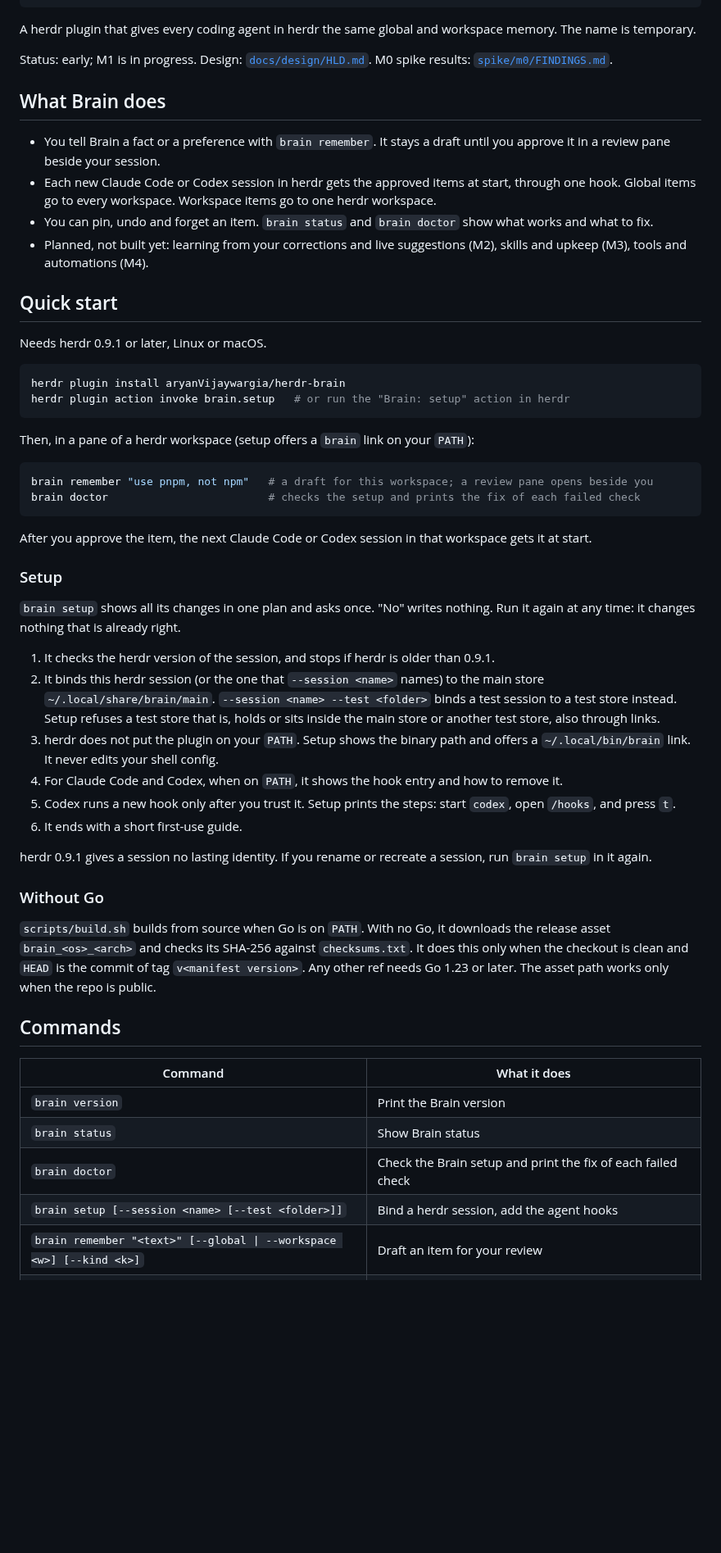
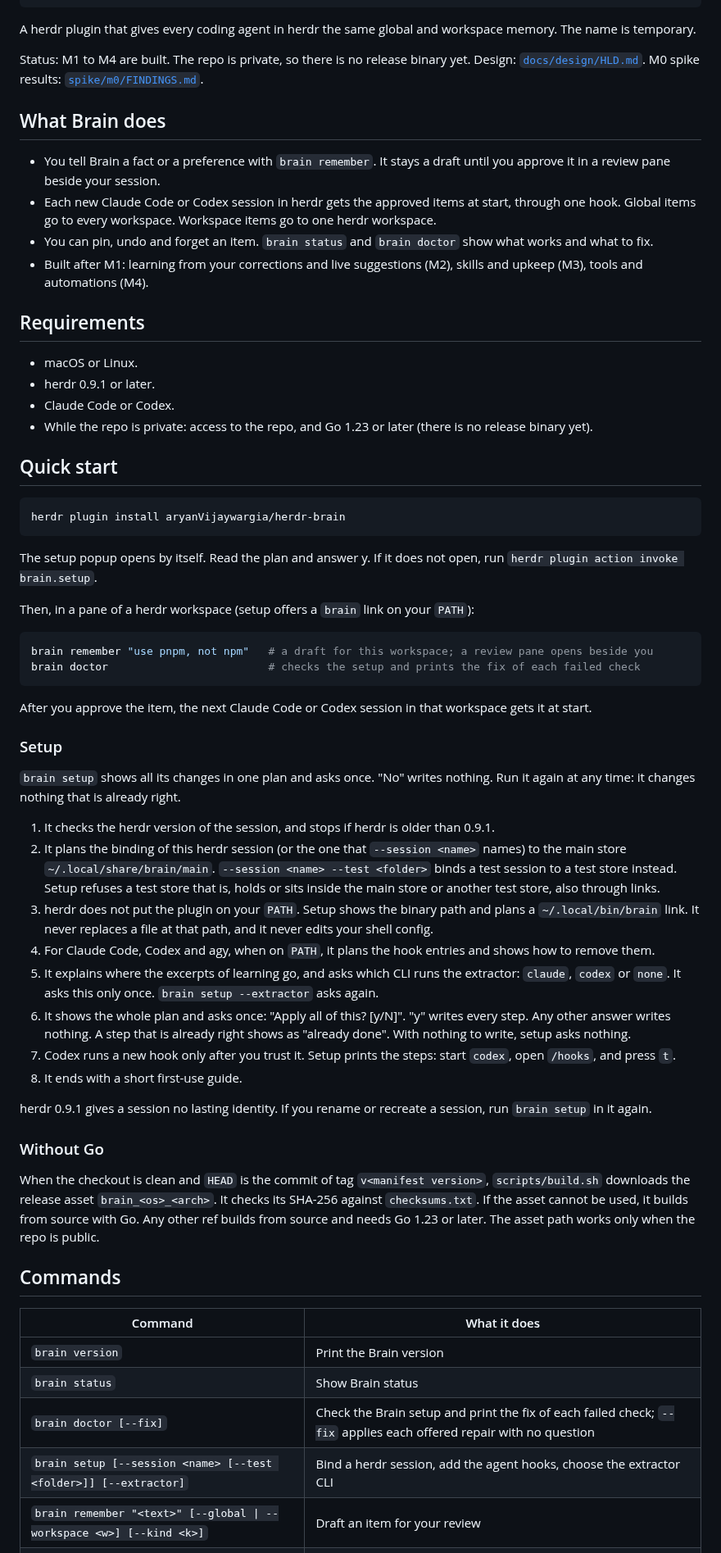
Before and after one commit to aryanVijaywargia/herdr-brain, a Markdown page: README.md, the part around one of its changes. Shown at 82% size. Drawn GitHub-style; blank space fills up the shorter version.

Commit message:
E19-S5: README install, update, uninstall and problems

````diff
--- a/README.md
+++ b/README.md
@@ -17,23 +17,30 @@
 A herdr plugin that gives every coding agent in herdr the same global and workspace memory.
 The name is temporary.
 
-Status: early; M1 is in progress. Design: [`docs/design/HLD.md`](docs/design/HLD.md). M0 spike results: [`spike/m0/FINDINGS.md`](spike/m0/FINDINGS.md).
+Status: M1 to M4 are built. The repo is private, so there is no release binary yet. Design: [`docs/design/HLD.md`](docs/design/HLD.md). M0 spike results: [`spike/m0/FINDINGS.md`](spike/m0/FINDINGS.md).
 
 ## What Brain does
 
 - You tell Brain a fact or a preference with `brain remember`. It stays a draft until you approve it in a review pane beside your session.
 - Each new Claude Code or Codex session in herdr gets the approved items at start, through one hook. Global items go to every workspace. Workspace items go to one herdr workspace.
 - You can pin, undo and forget an item. `brain status` and `brain doctor` show what works and what to fix.
-- Planned, not built yet: learning from your corrections and live suggestions (M2), skills and upkeep (M3), tools and automations (M4).
+- Built after M1: learning from your corrections and live suggestions (M2), skills and upkeep (M3), tools and automations (M4).
+
+## Requirements
+
+- macOS or Linux.
+- herdr 0.9.1 or later.
+- Claude Code or Codex.
+- While the repo is private: access to the repo, and Go 1.23 or later (there is no release binary yet).
 
 ## Quick start
 
-Needs herdr 0.9.1 or later, Linux or macOS.
-
 ```sh
 herdr plugin install aryanVijaywargia/herdr-brain
-herdr plugin action invoke brain.setup   # or run the "Brain: setup" action in herdr
 ```
+
+The setup popup opens by itself. Read the plan and answer y.
+If it does not open, run `herdr plugin action invoke brain.setup`.
 
 Then, in a pane of a herdr workspace (setup offers a `brain` link on your `PATH`):
 
@@ -50,23 +57,26 @@ After you approve the item, the next Claude Code or Codex session in that worksp
 Run it again at any time: it changes nothing that is already right.
 
 1. It checks the herdr version of the session, and stops if herdr is older than 0.9.1.
-2. It binds this herdr session (or the one that `--session <name>` names) to the main store `~/.local/share/brain/main`.
+2. It plans the binding of this herdr session (or the one that `--session <name>` names) to the main store `~/.local/share/brain/main`.
    `--session <name> --test <folder>` binds a test session to a test store instead.
    Setup refuses a test store that is, holds or sits inside the main store or another test store, also through links.
-3. herdr does not put the plugin on your `PATH`. Setup shows the binary path and offers a `~/.local/bin/brain` link.
-   It never edits your shell config.
-4. For Claude Code and Codex, when on `PATH`, it shows the hook entry and how to remove it.
-5. Codex runs a new hook only after you trust it. Setup prints the steps: start `codex`, open `/hooks`, and press `t`.
-6. It ends with a short first-use guide.
+3. herdr does not put the plugin on your `PATH`. Setup shows the binary path and plans a `~/.local/bin/brain` link.
+   It never replaces a file at that path, and it never edits your shell config.
+4. For Claude Code, Codex and agy, when on `PATH`, it plans the hook entries and shows how to remove them.
+5. It explains where the excerpts of learning go, and asks which CLI runs the extractor: `claude`, `codex` or `none`.
+   It asks this only once. `brain setup --extractor` asks again.
+6. It shows the whole plan and asks once: "Apply all of this? [y/N]". "y" writes every step. Any other answer writes nothing.
+   A step that is already right shows as "already done". With nothing to write, setup asks nothing.
+7. Codex runs a new hook only after you trust it. Setup prints the steps: start `codex`, open `/hooks`, and press `t`.
+8. It ends with a short first-use guide.
 
 herdr 0.9.1 gives a session no lasting identity. If you rename or recreate a session, run `brain setup` in it again.
 
 ### Without Go
 
-`scripts/build.sh` builds from source when Go is on `PATH`.
-With no Go, it downloads the release asset `brain_<os>_<arch>` and checks its SHA-256 against `checksums.txt`.
-It does this only when the checkout is clean and `HEAD` is the commit of tag `v<manifest version>`.
-Any other ref needs Go 1.23 or later.
+When the checkout is clean and `HEAD` is the commit of tag `v<manifest version>`, `scripts/build.sh` downloads the release asset `brain_<os>_<arch>`.
+It checks its SHA-256 against `checksums.txt`. If the asset cannot be used, it builds from source with Go.
+Any other ref builds from source and needs Go 1.23 or later.
 The asset path works only when the repo is public.
 
 ## Commands
@@ -75,8 +85,8 @@ The asset path works only when the repo is public.
 |---|---|
 | `brain version` | Print the Brain version |
 | `brain status` | Show Brain status |
-| `brain doctor` | Check the Brain setup and print the fix of each failed check |
-| `brain setup [--session <name> [--test <folder>]]` | Bind a herdr session, add the agent hooks |
+| `brain doctor [--fix]` | Check the Brain setup and print the fix of each failed check; `--fix` applies each offered repair with no question |
+| `brain setup [--session <name> [--test <folder>]] [--extractor]` | Bind a herdr session, add the agent hooks, choose the extractor CLI |
 | `brain remember "<text>" [--global \| --workspace <w>] [--kind <k>]` | Draft an item for your review |
 | `brain review [<id> [--approve \| --reject \| --later]]` | The queue of proposals (`brain review --help`) |
 | `brain pin [--off] <item>` | Pin an active item, so it never ages |
````
Also changed, not shown: other parts of README.md (+29 -6 lines).
